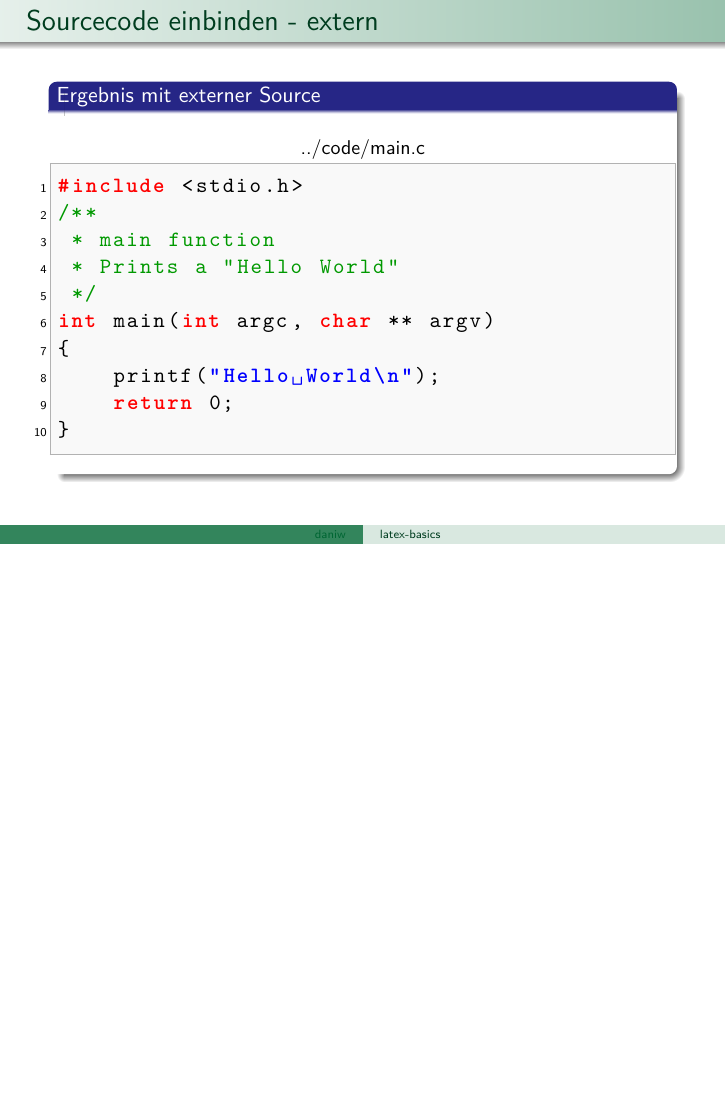
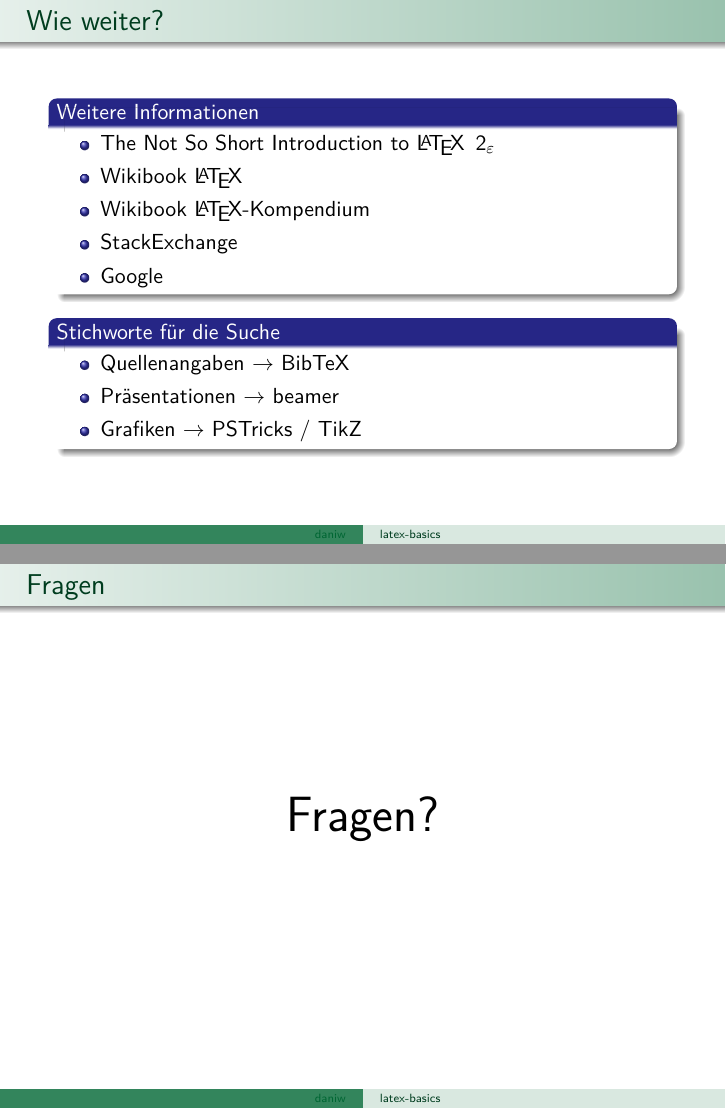
Before and after one commit to luxeria/latex-basics, LaTeX slides (pres/pres_handout.tex, which reads pres/end.tex): page 27 of 27 before the commit and pages 28 and 29 of 29 after it, the two joined at a grey line, the shorter picture padded with empty space. Compiled offline with pdfLaTeX.

Commit message:
End of presentation

```diff
--- /dev/null
+++ b/pres/end.tex
@@ -0,0 +1,32 @@
+\begin{frame}[fragile]
+    \frametitle{Wie weiter?}
+    \begin{block}{Weitere Informationen}
+        \begin{itemize}
+            \item \href{https://tobi.oetiker.ch/lshort/lshort.pdf}
+                    {The Not So Short Introduction to \LaTeX \, $2_\varepsilon$}
+            \item \href{https://en.wikibooks.org/wiki/LaTeX}{Wikibook \LaTeX}
+            \item \href{https://de.wikibooks.org/wiki/LaTeX-Kompendium}
+                    {Wikibook \LaTeX-Kompendium}
+            \item \href{http://tex.stackexchange.com/}{StackExchange}
+            \item \href{https://www.google.ch/}{Google}
+        \end{itemize}
+    \end{block}
+    \pause
+    \begin{block}{Stichworte für die Suche}
+        \begin{itemize}
+            \item Quellenangaben
+                $\to$ \href{https://www.google.ch/#q=LaTeX+BibTex}{BibTeX}
+            \item Präsentationen
+                $\to$ \href{https://www.google.ch/#q=LaTeX+beamer}{beamer}
+            \item Grafiken
+                $\to$ \href{https://www.google.ch/#q=LaTeX+PSTricks}{PSTricks}
+                / \href{https://www.google.ch/#q=LaTeX+TikZ}{TikZ}
+        \end{itemize}
+    \end{block}
+\end{frame}
+\begin{frame}
+    \frametitle{Fragen}
+    \begin{center}
+        \Huge{Fragen?}
+    \end{center}
+\end{frame}
```
Also changed, not shown: pres/content.tex (+1 -0 lines), pres/intro.tex (+2 -0 lines).
